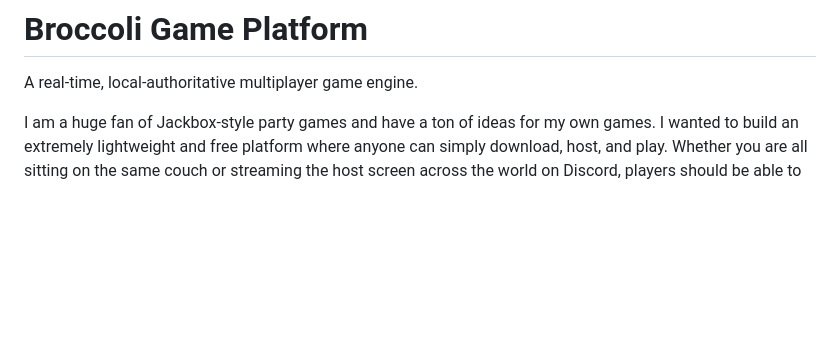
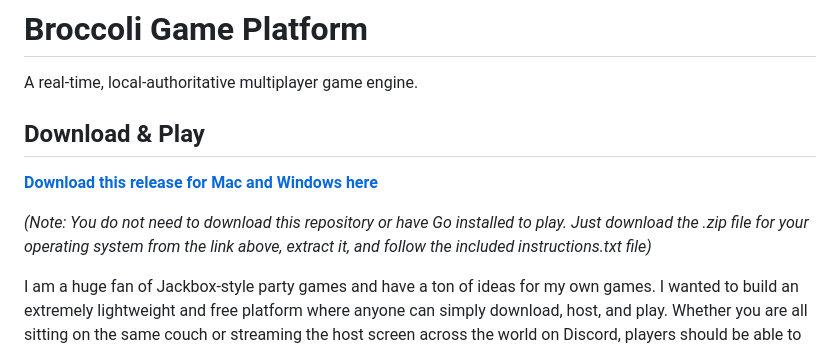
Before and after one commit to bermantanner/broccoli-game, a Markdown page: README.md, the part around the change. Drawn GitHub-style; blank space fills up the shorter version.

```diff
--- a/README.md
+++ b/README.md
@@ -1,6 +1,11 @@
 # Broccoli Game Platform
 
 A real-time, local-authoritative multiplayer game engine.
+
+## Download & Play
+**[Download this release for Mac and Windows here](https://github.com/bermantanner/broccoli-game/releases/latest)**
+
+*(Note: You do not need to download this repository or have Go installed to play. Just download the .zip file for your operating system from the link above, extract it, and follow the included instructions.txt file)*
 
 I am a huge fan of Jackbox-style party games and have a ton of ideas for my own games. I wanted to build an extremely lightweight and free platform where anyone can simply download, host, and play. Whether you are all sitting on the same couch or streaming the host screen across the world on Discord, players should be able to instantly join from their phones/tablets/laptops.
 
```
